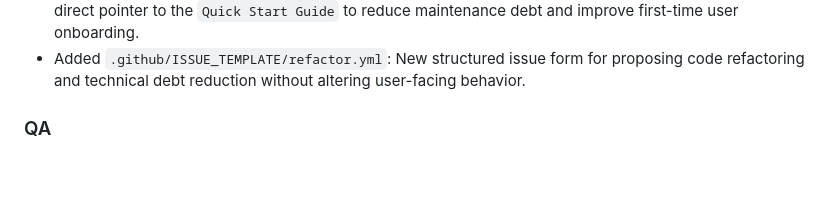
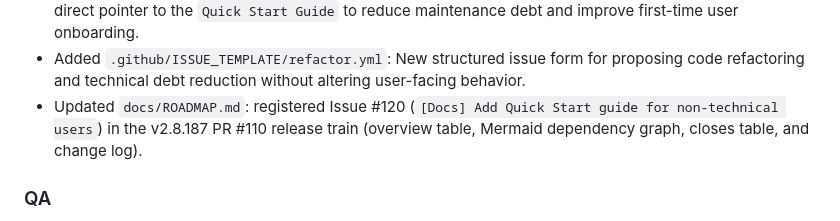
Before and after one commit to del-Pacifico/Mass-Image-Downloader, a Markdown page: CHANGELOG.md, the part around the change. GitHub-like rendering; blank space fills up the shorter version.

Commit message:
docs(roadmap): register issue #120 in v2.8.187 PR #110 and update changelog

```diff
--- a/CHANGELOG.md
+++ b/CHANGELOG.md
@@ -58,6 +58,7 @@ For **planned** releases and release-train sequencing, see [`docs/ROADMAP.md`](d
 - Added `ACCESSIBILITY.md`: Comprehensive accessibility statement tailored for browser extensions, covering keyboard navigation, Shadow DOM contrast (Image Inspector), and screen reader compatibility for overlays and toasts.
 - Simplified root `README.md`: Removed redundant step-by-step installation instructions, replacing them with a direct pointer to the `Quick Start Guide` to reduce maintenance debt and improve first-time user onboarding.
 - Added `.github/ISSUE_TEMPLATE/refactor.yml`: New structured issue form for proposing code refactoring and technical debt reduction without altering user-facing behavior.
+- Updated `docs/ROADMAP.md`: registered Issue #120 (`[Docs] Add Quick Start guide for non-technical users`) in the v2.8.187 PR #110 release train (overview table, Mermaid dependency graph, closes table, and change log).
 
 ### QA
 
```
